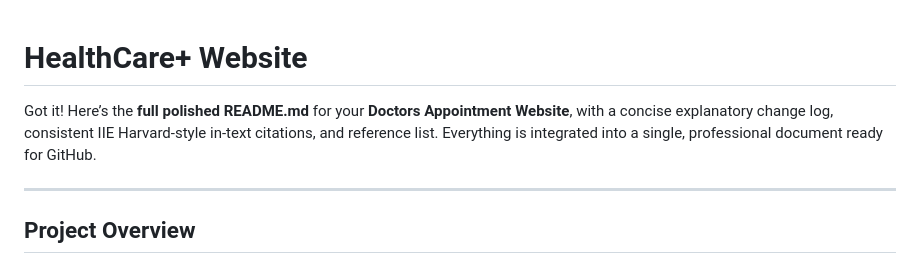
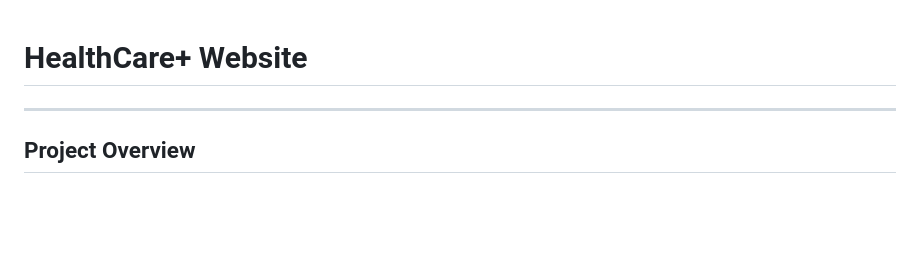
Before and after one commit to ribatebalelo/WEB-DEV-POE-Part-3, a Markdown page: README.md, the part around the change. Drawn GitHub-style; blank space fills up the shorter version.

```diff
--- a/README.md
+++ b/README.md
@@ -1,7 +1,4 @@
 # HealthCare+ Website
-
-Got it! Here’s the **full polished README.md** for your **Doctors Appointment Website**, with a concise explanatory change log, consistent IIE Harvard-style in-text citations, and reference list. Everything is integrated into a single, professional document ready for GitHub.
-
 ---
 ## Project Overview
 
```
